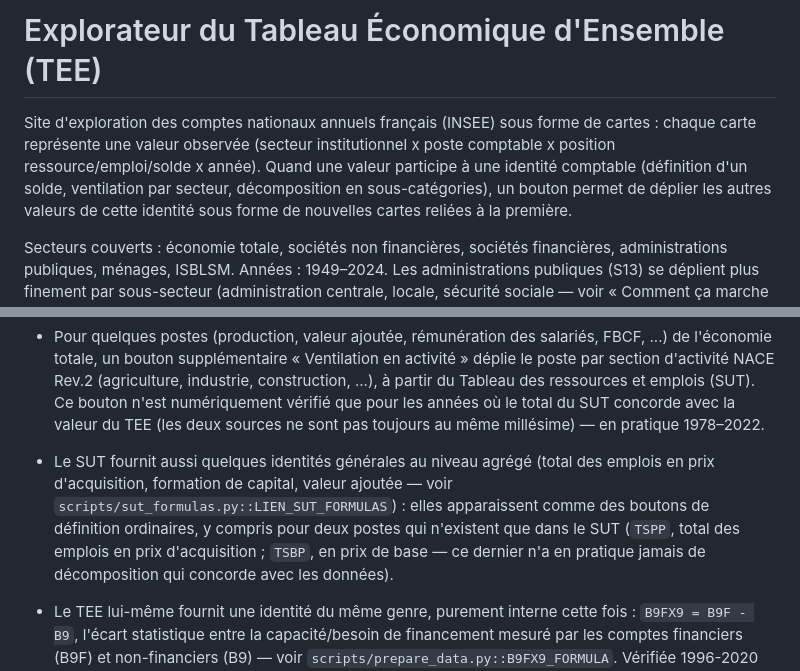
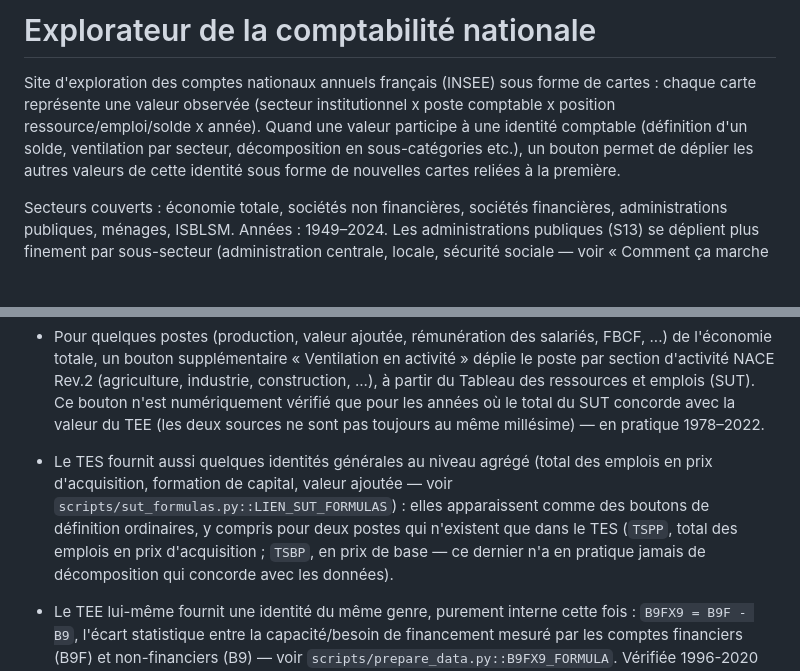
Before and after one commit to clerousset/visu_tee, a Markdown page: README.md, 2 parts joined by grey strips. GitHub-like rendering; blank space fills up the shorter version.

Commit message:
relecture README

```diff
--- a/README.md
+++ b/README.md
@@ -1,10 +1,10 @@
-# Explorateur du Tableau Économique d'Ensemble (TEE)
+# Explorateur de la comptabilité nationale
 
 Site d'exploration des comptes nationaux annuels français (INSEE) sous forme
 de cartes : chaque carte représente une valeur observée (secteur
 institutionnel x poste comptable x position ressource/emploi/solde x année).
 Quand une valeur participe à une identité comptable (définition d'un solde,
-ventilation par secteur, décomposition en sous-catégories), un bouton permet
+ventilation par secteur, décomposition en sous-catégories etc.), un bouton permet
 de déplier les autres valeurs de cette identité sous forme de nouvelles
 cartes reliées à la première.
 
@@ -130,11 +130,11 @@ certains postes détaillés peuvent être indisponibles.
   ressources et emplois (SUT). Ce bouton n'est numériquement vérifié que pour
   les années où le total du SUT concorde avec la valeur du TEE (les deux
   sources ne sont pas toujours au même millésime) — en pratique 1978–2022.
-- Le SUT fournit aussi quelques identités générales au niveau agrégé (total
+- Le TES fournit aussi quelques identités générales au niveau agrégé (total
   des emplois en prix d'acquisition, formation de capital, valeur ajoutée —
   voir `scripts/sut_formulas.py::LIEN_SUT_FORMULAS`) : elles apparaissent
   comme des boutons de définition ordinaires, y compris pour deux postes qui
-  n'existent que dans le SUT (`TSPP`, total des emplois en prix
+  n'existent que dans le TES (`TSPP`, total des emplois en prix
   d'acquisition ; `TSBP`, en prix de base — ce dernier n'a en pratique
   jamais de décomposition qui concorde avec les données).
 - Le TEE lui-même fournit une identité du même genre, purement interne cette
```
